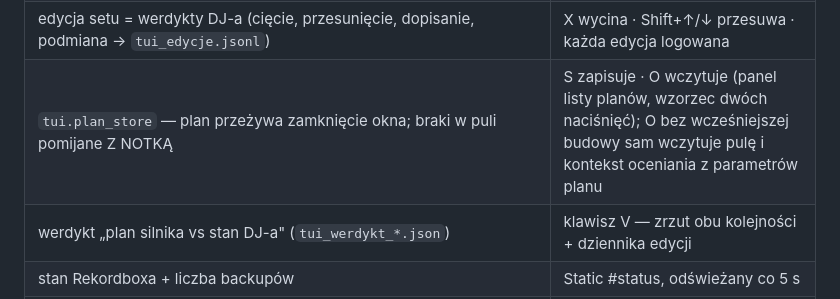
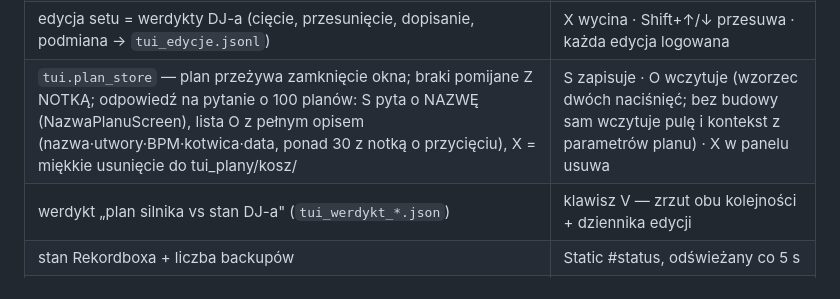
Before and after one commit to JANEK-PNG/dancelab-engine, a Markdown page: docs/TUI_MAPA.md, the part around the change. GitHub-like rendering.

```diff
--- a/docs/TUI_MAPA.md
+++ b/docs/TUI_MAPA.md
@@ -48,7 +48,7 @@ warnings zawsze widoczne, tonacja o pewności <0,5 przygaszona, stan Rekordboxa
 | `decision.slot_suggest` — kandydat oceniany W SZCZELINIE (wejście+wyjście, ta sama kotwica co budowa) | klawisz Z → doszyty panel po prawej (42 kolumny); klik propozycji + Z = podmiana |
 | `decision.slot_suggest.suggest_for_insertion` — szczelina MIĘDZY utworami, nikt nie wypada | klawisz A (dopisz ZA zaznaczonym) — ten sam panel i wzorzec dwóch naciśnięć co Z |
 | edycja setu = werdykty DJ-a (cięcie, przesunięcie, dopisanie, podmiana → `tui_edycje.jsonl`) | X wycina · Shift+↑/↓ przesuwa · każda edycja logowana |
-| `tui.plan_store` — plan przeżywa zamknięcie okna; braki w puli pomijane Z NOTKĄ | S zapisuje · O wczytuje (panel listy planów, wzorzec dwóch naciśnięć); O bez wcześniejszej budowy sam wczytuje pulę i kontekst oceniania z parametrów planu |
+| `tui.plan_store` — plan przeżywa zamknięcie okna; braki pomijane Z NOTKĄ; odpowiedź na pytanie o 100 planów: S pyta o NAZWĘ (NazwaPlanuScreen), lista O z pełnym opisem (nazwa·utwory·BPM·kotwica·data, ponad 30 z notką o przycięciu), X = miękkie usunięcie do tui_plany/kosz/ | S zapisuje · O wczytuje (wzorzec dwóch naciśnięć; bez budowy sam wczytuje pulę i kontekst z parametrów planu) · X w panelu usuwa |
 | werdykt „plan silnika vs stan DJ-a" (`tui_werdykt_*.json`) | klawisz V — zrzut obu kolejności + dziennika edycji |
 | stan Rekordboxa + liczba backupów | Static #status, odświeżany co 5 s |
 | anulowanie | Esc → `threading.Event` → `should_stop` (Esc najpierw zamyka panel) |
```
Also changed, not shown: PROJECT_LEDGER.md (+1 -0 lines), docs/JAK_ODPALIC.md (+5 -3 lines).
